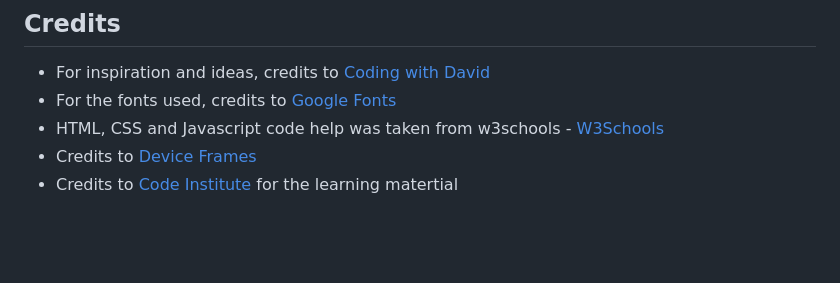
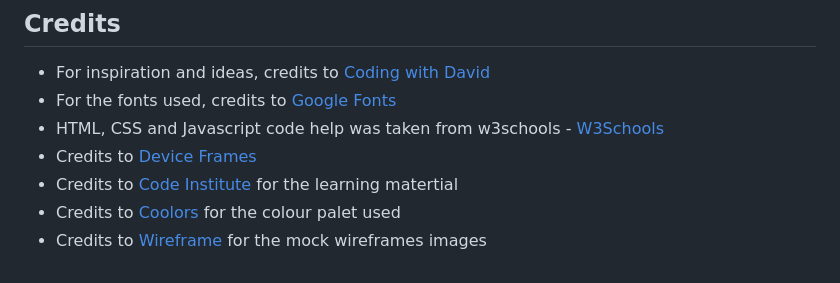
Before and after one commit to Brad-Hammond/Fast-Fingers, a Markdown page: README.md, the part around the change. Rendered like a GitHub page; blank space fills up the shorter version.

Commit message:
Docs: Updated Readme section.

```diff
--- a/README.md
+++ b/README.md
@@ -307,3 +307,5 @@ The site was deployed to Github pages. If you have forked/cloned the repository
 - HTML, CSS and Javascript code help was taken from w3schools - [W3Schools](https://www.w3schools.com/)
 - Credits to [Device Frames](https://deviceframes.com/)
 - Credits to [Code Institute](https://codeinstitute.net/full-stack-software-development-diploma/?utm_term=code%20institute&utm_campaign=CI%2B-%2BUK%2B-%2BSearch%2B-%2BBrand&utm_source=adwords&utm_medium=ppc&hsa_acc=8983321581&hsa_cam=1578649861&hsa_grp=62188641240&hsa_ad=635720257674&hsa_src=g&hsa_tgt=kwd-319867646331&hsa_kw=code%20institute&hsa_mt=e&hsa_net=adwords&hsa_ver=3&gad_source=1&gclid=Cj0KCQjw8pKxBhD_ARIsAPrG45kfZu0iDMkC26LnD1BA9bVqqhFchKG1Ib_SZOD-r7-C87RpU2b6i1EaAsbWEALw_wcB&nab=2&utm_referrer=https%3A%2F%2Fwww.google.com%2F) for the learning matertial
+- Credits to [Coolors](https://coolors.co/) for the colour palet used
+- Credits to [Wireframe](https://wireframe.cc/) for the mock wireframes images
```
